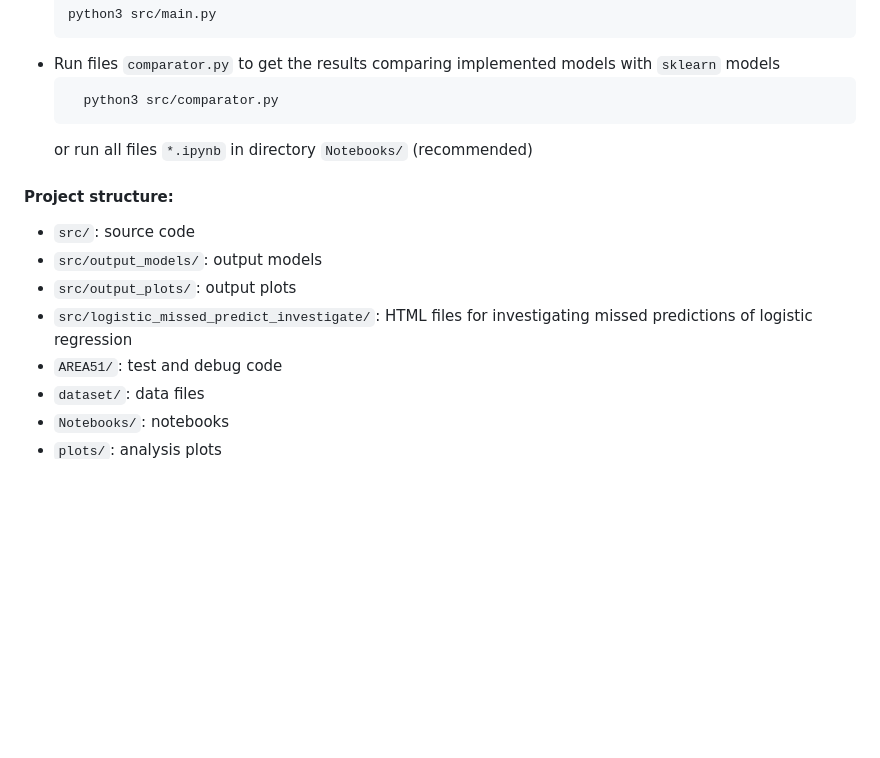
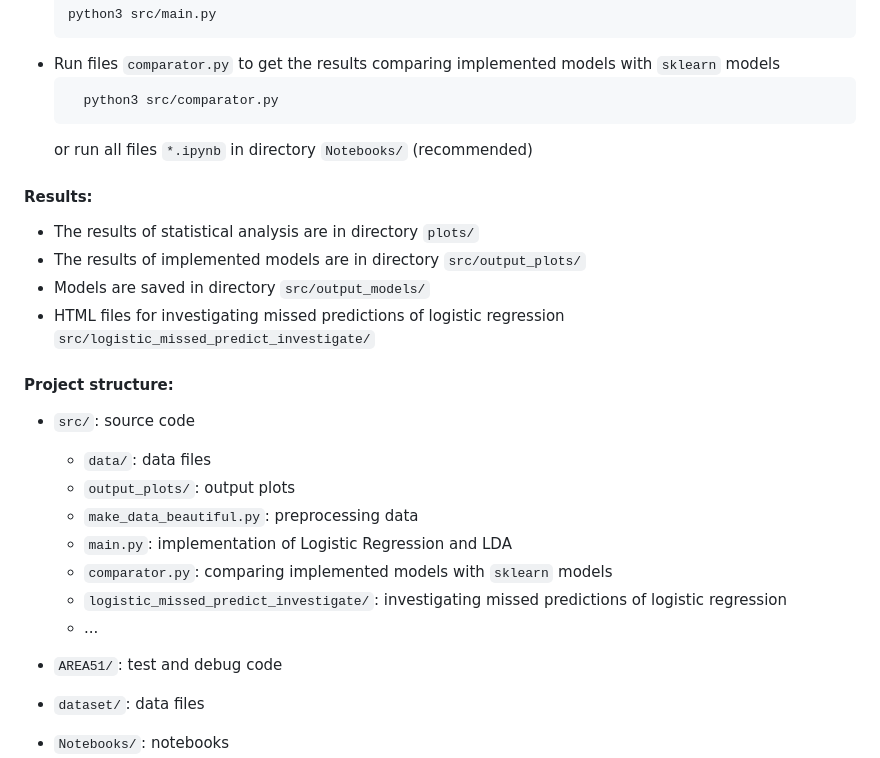
Before and after one commit to qlinhta/BreastCancerDiagnostic, a Markdown page: README.md, the part around the change. Rendered like a GitHub page; blank space fills up the shorter version.

````diff
--- a/README.md
+++ b/README.md
@@ -37,13 +37,24 @@
   ```
   or run all files `*.ipynb` in directory `Notebooks/` (recommended)
 
+#### Results:
+
+* The results of statistical analysis are in directory `plots/`
+* The results of implemented models are in directory `src/output_plots/`
+* Models are saved in directory `src/output_models/`
+* HTML files for investigating missed predictions of logistic regression `src/logistic_missed_predict_investigate/`
+
 #### Project structure:
 
 * `src/`: source code
-* `src/output_models/`: output models
-* `src/output_plots/`: output plots
-* `src/logistic_missed_predict_investigate/`: HTML files for investigating
-  missed predictions of logistic regression
+  * `data/`: data files
+  * `output_plots/`: output plots
+  * `make_data_beautiful.py`: preprocessing data
+  * `main.py`: implementation of Logistic Regression and LDA
+  * `comparator.py`: comparing implemented models with `sklearn` models
+  * `logistic_missed_predict_investigate/`: investigating missed predictions of logistic regression
+  * ...
+
 * `AREA51/`: test and debug code
 * `dataset/`: data files
 * `Notebooks/`: notebooks
````
